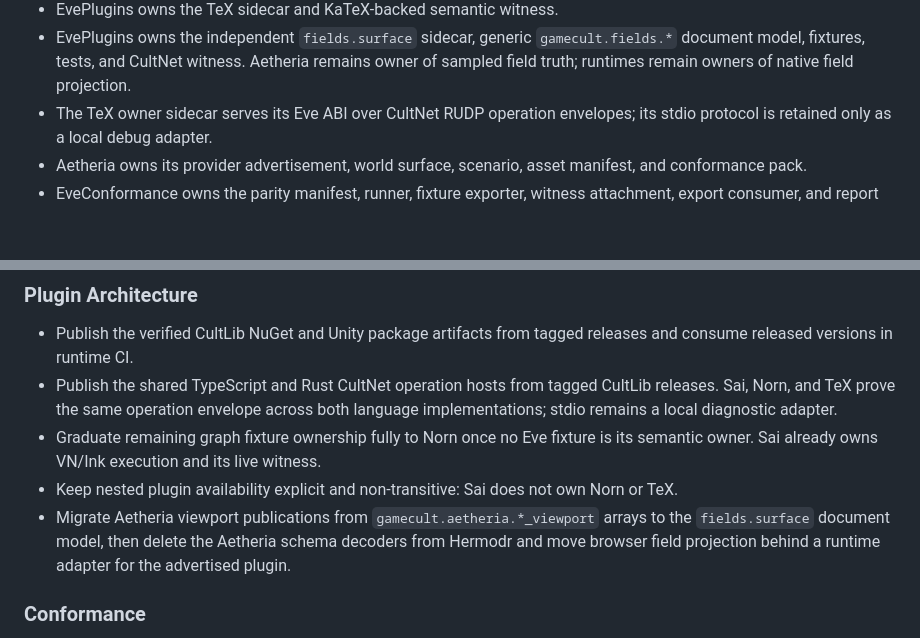
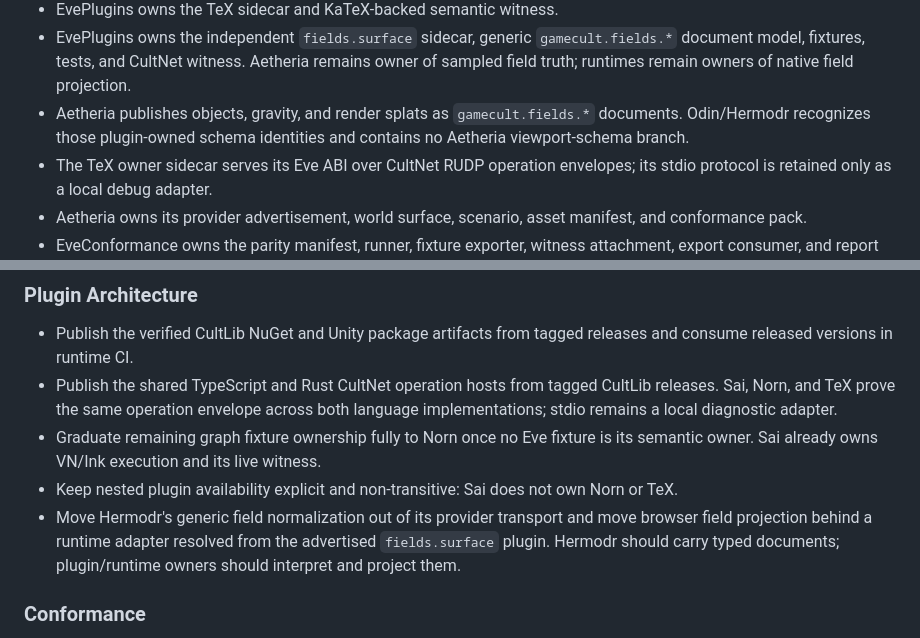
Before and after one commit to GameCult/Eve, a Markdown page: docs/eve-migration-roadmap.md, 2 parts joined by grey strips. GitHub-like rendering; blank space fills up the shorter version.

Commit message:
Record field schema ownership migration

```diff
--- a/docs/eve-migration-roadmap.md
+++ b/docs/eve-migration-roadmap.md
@@ -111,6 +111,9 @@ advertisements and typed command/receipt documents are the boundary.
   `gamecult.fields.*` document model, fixtures, tests, and CultNet witness.
   Aetheria remains owner of sampled field truth; runtimes remain owners of
   native field projection.
+- Aetheria publishes objects, gravity, and render splats as
+  `gamecult.fields.*` documents. Odin/Hermodr recognizes those plugin-owned
+  schema identities and contains no Aetheria viewport-schema branch.
 - The TeX owner sidecar serves its Eve ABI over CultNet RUDP operation
   envelopes; its stdio protocol is retained only as a local debug adapter.
 - Aetheria owns its provider advertisement, world surface, scenario, asset
@@ -155,10 +158,10 @@ advertisements and typed command/receipt documents are the boundary.
   is its semantic owner. Sai already owns VN/Ink execution and its live witness.
 - Keep nested plugin availability explicit and non-transitive: Sai does not own
   Norn or TeX.
-- Migrate Aetheria viewport publications from `gamecult.aetheria.*_viewport`
-  arrays to the `fields.surface` document model, then delete the Aetheria schema
-  decoders from Hermodr and move browser field projection behind a runtime
-  adapter for the advertised plugin.
+- Move Hermodr's generic field normalization out of its provider transport and
+  move browser field projection behind a runtime adapter resolved from the
+  advertised `fields.surface` plugin. Hermodr should carry typed documents;
+  plugin/runtime owners should interpret and project them.
 
 ### Conformance
 
```
